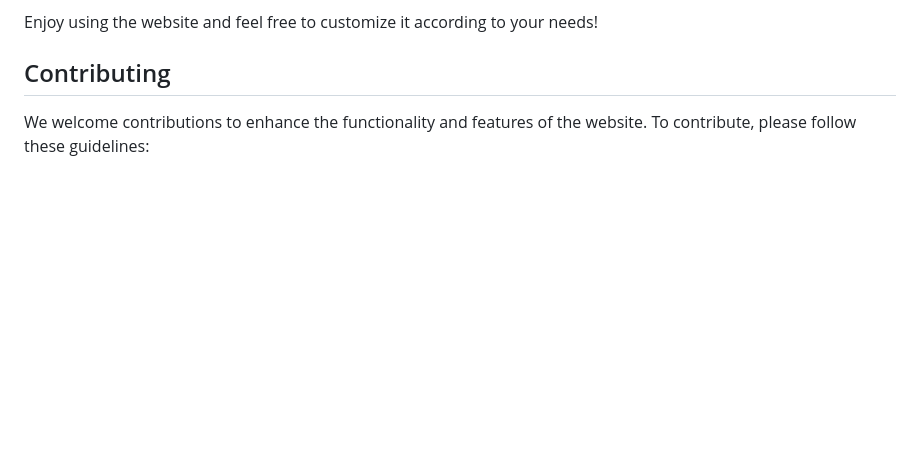
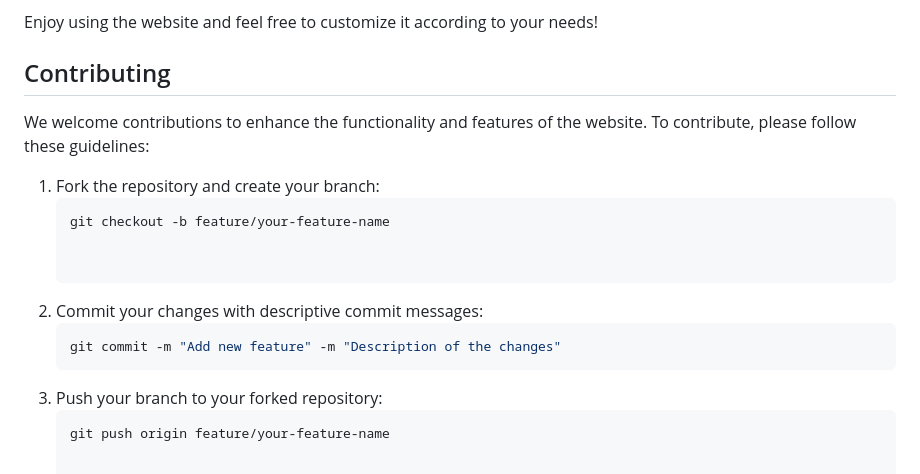
Before and after one commit to sprasapradip/website, a Markdown page: README.md, the part around the change. Rendered like a GitHub page; blank space fills up the shorter version.

````diff
--- a/README.md
+++ b/README.md
@@ -83,3 +83,15 @@ Enjoy using the website and feel free to customize it according to your needs!
 ## Contributing
 
 We welcome contributions to enhance the functionality and features of the website. To contribute, please follow these guidelines:
+
+1. Fork the repository and create your branch:
+   ```bash
+   git checkout -b feature/your-feature-name
+
+
+2. Commit your changes with descriptive commit messages:
+   ```bash
+   git commit -m "Add new feature" -m "Description of the changes"
+3. Push your branch to your forked repository:
+   ```bash
+   git push origin feature/your-feature-name
````
